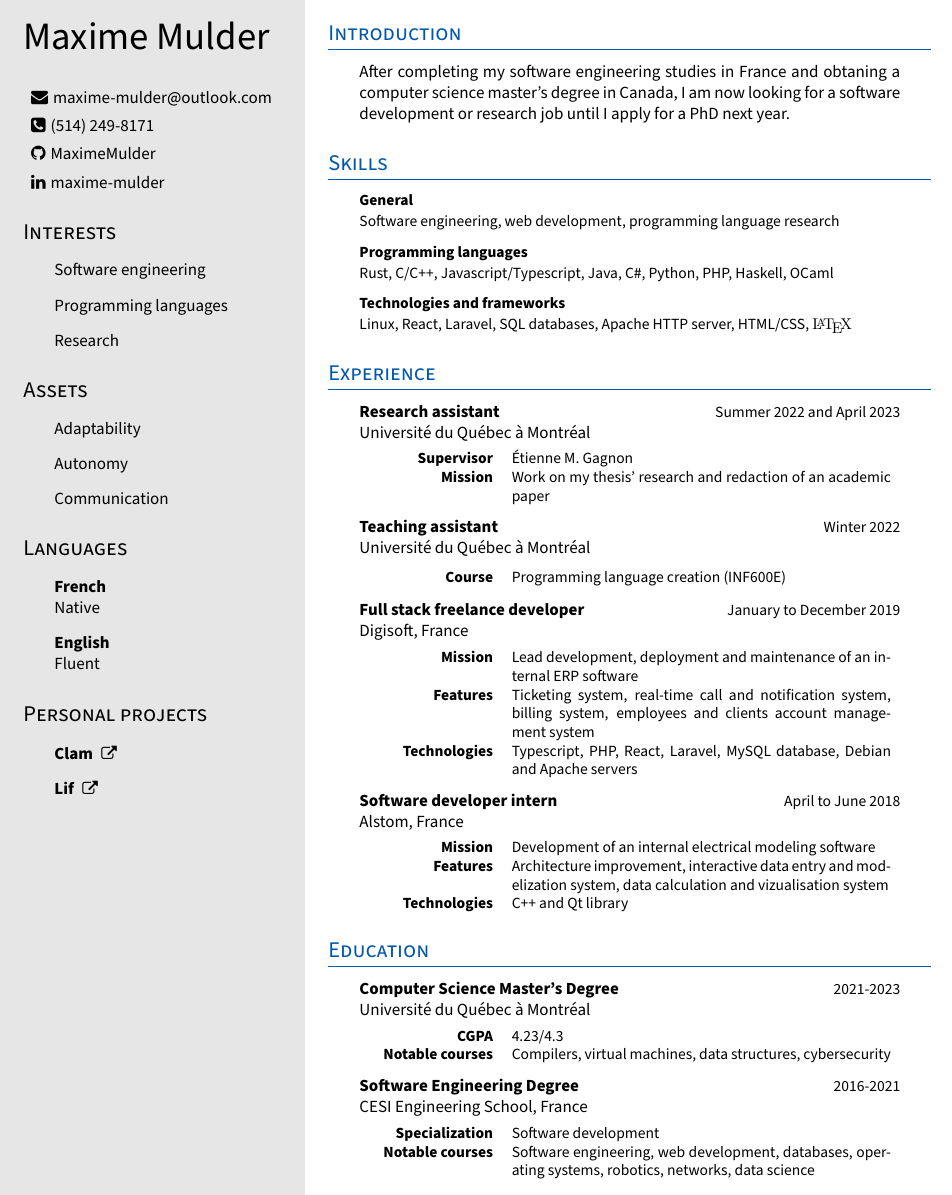
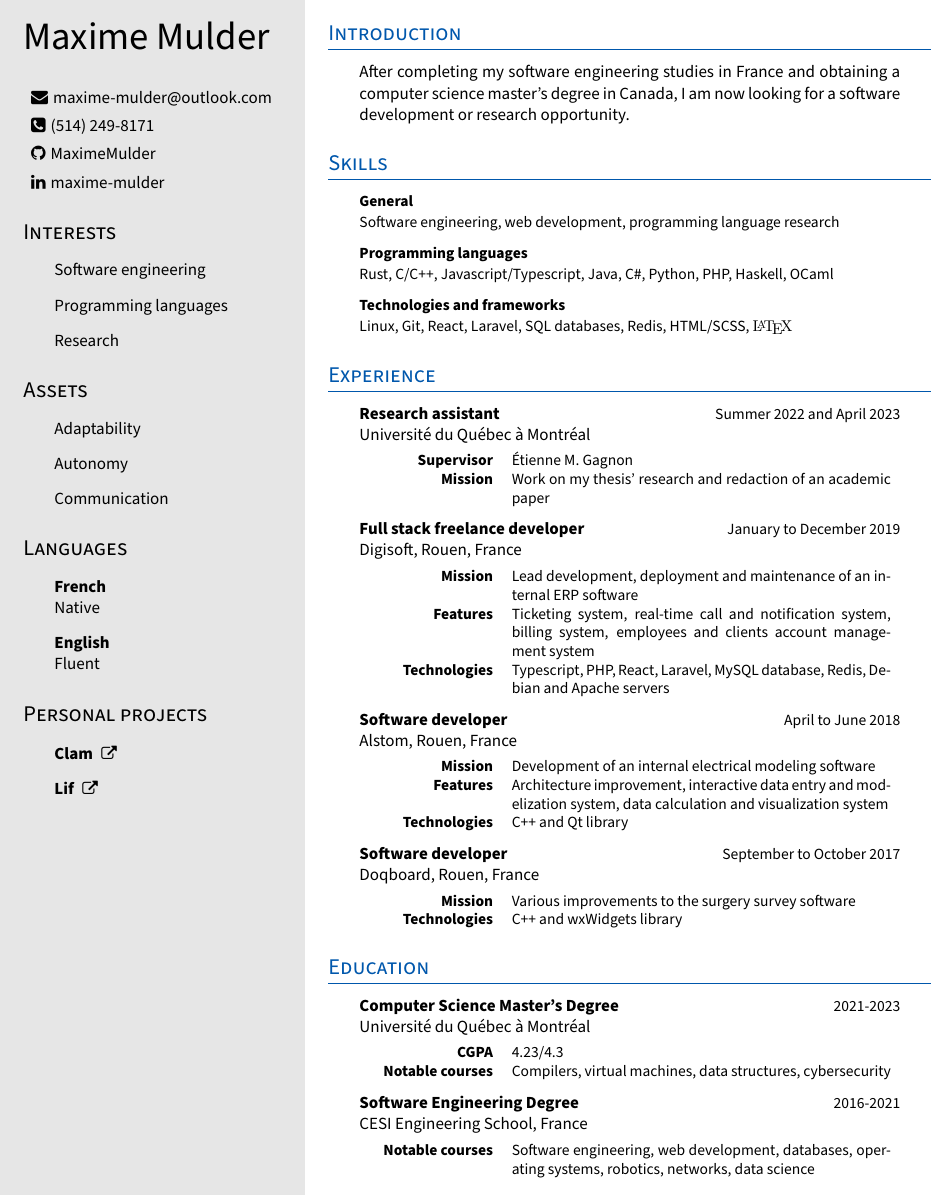
Before and after one commit to MaximeMulder/cv, a LaTeX CV (cv_industry.tex): part of the page, cut so that both start at the same text. Compiled offline with pdfLaTeX.

Commit message:
update cv

```diff
--- a/cv_industry.tex
+++ b/cv_industry.tex
@@ -44,14 +44,14 @@
 
 \section{Introduction}
 
-\introduction{After completing my software engineering studies in France and obtaning a computer science master's degree in Canada, I am now looking for a software development or research job until I apply for a PhD next year.}
+\introduction{After completing my software engineering studies in France and obtaining a computer science master's degree in Canada, I am now looking for a software development or research opportunity.}
 
 \section{Skills}
 
 \begin{skills}
   \skill{General}{Software engineering, web development, programming language research}
   \skill{Programming languages}{Rust, C/C++, Javascript/Typescript, Java, C\#, Python, PHP, Haskell, OCaml}
-  \skill{Technologies and frameworks}{Linux, React, Laravel, SQL databases, Apache HTTP server, HTML/CSS, {\fontfamily{cmr}\selectfont \LaTeX}}
+  \skill{Technologies and frameworks}{Linux, Git, React, Laravel, SQL databases, Redis, HTML/SCSS, {\fontfamily{cmr}\selectfont \LaTeX}}
 \end{skills}
 
 \section{Experience}
@@ -66,32 +66,33 @@
         \info{Mission}{Work on my thesis' research and redaction of an academic paper}
       \end{infos}
     }
-  \job{Teaching assistant}
-    {Winter 2022}
-    {Université du Québec à Montréal}
-    {
-      \begin{infos}
-        \info{Course}{Programming language creation (INF600E)}
-      \end{infos}
-    }
   \job{Full stack freelance developer}
     {January to December 2019}
-    {Digisoft, France}
+    {Digisoft, Rouen, France}
     {
       \begin{infos}
         \info{Mission}{Lead development, deployment and maintenance of an internal ERP software}
         \info{Features}{Ticketing system, real-time call and notification system, billing system, employees and clients account management system}
-        \info{Technologies}{Typescript, PHP, React, Laravel, MySQL database, Debian and Apache servers}
+        \info{Technologies}{Typescript, PHP, React, Laravel, MySQL database, Redis, Debian and Apache servers}
       \end{infos}
     }
-  \job{Software developer intern}
+  \job{Software developer}
     {April to June 2018}
-    {Alstom, France}
+    {Alstom, Rouen, France}
     {
       \begin{infos}
         \info{Mission}{Development of an internal electrical modeling software}
-        \info{Features}{Architecture improvement, interactive data entry and modelization system, data calculation and vizualisation system}
+        \info{Features}{Architecture improvement, interactive data entry and modelization system, data calculation and visualization system}
         \info{Technologies}{C++ and Qt library}
+      \end{infos}
+    }
+  \job{Software developer}
+    {September to October 2017}
+    {Doqboard, Rouen, France}
+    {
+      \begin{infos}
+        \info{Mission}{Various improvements to the surgery survey software}
+        \info{Technologies}{C++ and wxWidgets library}
       \end{infos}
     }
 \end{jobs}
@@ -113,7 +114,6 @@
     {CESI Engineering School, France}
     {
       \begin{infos}
-        \info{Specialization}{Software development}
         \info{Notable courses}{Software engineering, web development, databases, operating systems, robotics, networks, data science}
       \end{infos}
     }
```
Also changed, not shown: cv_industry.pdf.
